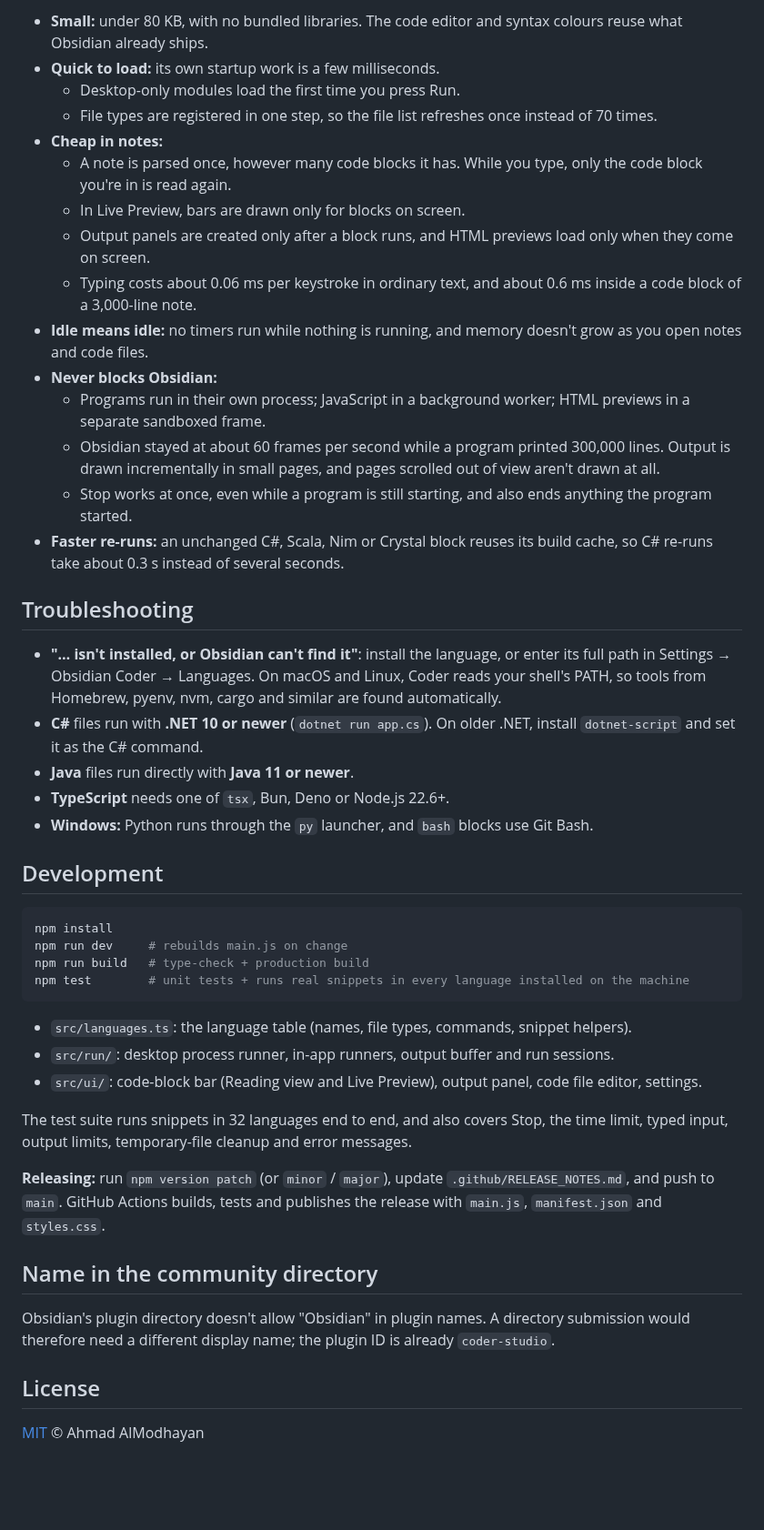
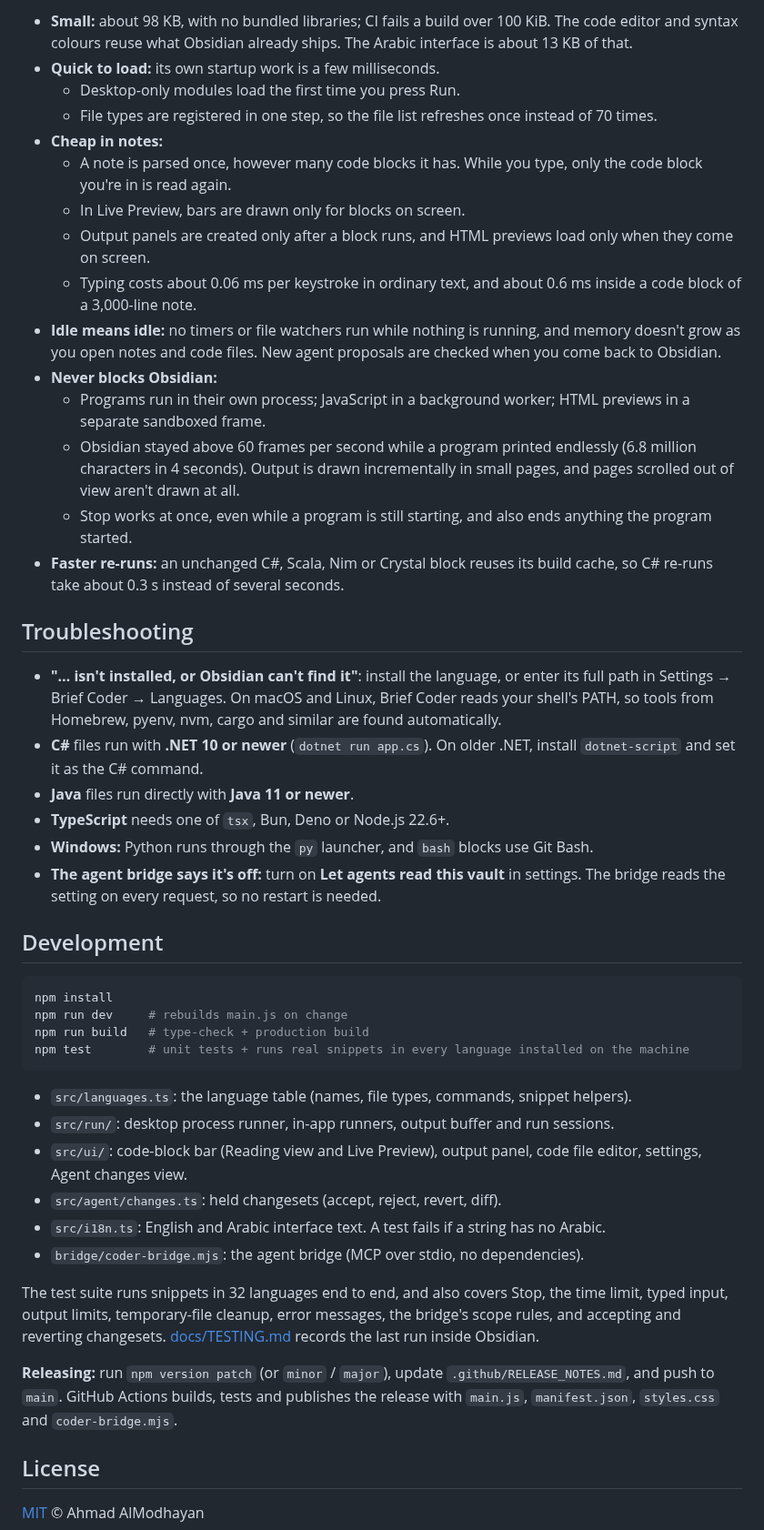
Before and after one commit to Ahmad-AlModhayan/brief-coder, a Markdown page: README.md, the part around one of its changes. Shown at 91% size. GitHub-like rendering; blank space fills up the shorter version.

```diff
--- a/README.md
+++ b/README.md
@@ -117,5 +160,5 @@ Coder was built to keep Obsidian fast. Measured in Obsidian 1.13:
 
-- **Small:** under 80 KB, with no bundled libraries. The code editor and syntax colours reuse what Obsidian already ships.
+- **Small:** about 98 KB, with no bundled libraries; CI fails a build over 100 KiB. The code editor and syntax colours reuse what Obsidian already ships. The Arabic interface is about 13 KB of that.
 - **Quick to load:** its own startup work is a few milliseconds.
   - Desktop-only modules load the first time you press Run.
   - File types are registered in one step, so the file list refreshes once instead of 70 times.
@@ -124,20 +167,21 @@ Coder was built to keep Obsidian fast. Measured in Obsidian 1.13:
   - In Live Preview, bars are drawn only for blocks on screen.
   - Output panels are created only after a block runs, and HTML previews load only when they come on screen.
   - Typing costs about 0.06 ms per keystroke in ordinary text, and about 0.6 ms inside a code block of a 3,000-line note.
-- **Idle means idle:** no timers run while nothing is running, and memory doesn't grow as you open notes and code files.
+- **Idle means idle:** no timers or file watchers run while nothing is running, and memory doesn't grow as you open notes and code files. New agent proposals are checked when you come back to Obsidian.
 - **Never blocks Obsidian:**
   - Programs run in their own process; JavaScript in a background worker; HTML previews in a separate sandboxed frame.
-  - Obsidian stayed at about 60 frames per second while a program printed 300,000 lines. Output is drawn incrementally in small pages, and pages scrolled out of view aren't drawn at all.
+  - Obsidian stayed above 60 frames per second while a program printed endlessly (6.8 million characters in 4 seconds). Output is drawn incrementally in small pages, and pages scrolled out of view aren't drawn at all.
   - Stop works at once, even while a program is still starting, and also ends anything the program started.
 - **Faster re-runs:** an unchanged C#, Scala, Nim or Crystal block reuses its build cache, so C# re-runs take about 0.3 s instead of several seconds.
 
 ## Troubleshooting
 
-- **"… isn't installed, or Obsidian can't find it"**: install the language, or enter its full path in Settings → Obsidian Coder → Languages. On macOS and Linux, Coder reads your shell's PATH, so tools from Homebrew, pyenv, nvm, cargo and similar are found automatically.
+- **"… isn't installed, or Obsidian can't find it"**: install the language, or enter its full path in Settings → Brief Coder → Languages. On macOS and Linux, Brief Coder reads your shell's PATH, so tools from Homebrew, pyenv, nvm, cargo and similar are found automatically.
 - **C#** files run with **.NET 10 or newer** (`dotnet run app.cs`). On older .NET, install `dotnet-script` and set it as the C# command.
 - **Java** files run directly with **Java 11 or newer**.
 - **TypeScript** needs one of `tsx`, Bun, Deno or Node.js 22.6+.
 - **Windows:** Python runs through the `py` launcher, and `bash` blocks use Git Bash.
+- **The agent bridge says it's off:** turn on **Let agents read this vault** in settings. The bridge reads the setting on every request, so no restart is needed.
 
 ## Development
 
@@ -150,15 +194,14 @@ npm test        # unit tests + runs real snippets in every language installed on
 
 - `src/languages.ts`: the language table (names, file types, commands, snippet helpers).
 - `src/run/`: desktop process runner, in-app runners, output buffer and run sessions.
-- `src/ui/`: code-block bar (Reading view and Live Preview), output panel, code file editor, settings.
+- `src/ui/`: code-block bar (Reading view and Live Preview), output panel, code file editor, settings, Agent changes view.
+- `src/agent/changes.ts`: held changesets (accept, reject, revert, diff).
+- `src/i18n.ts`: English and Arabic interface text. A test fails if a string has no Arabic.
+- `bridge/coder-bridge.mjs`: the agent bridge (MCP over stdio, no dependencies).
 
-The test suite runs snippets in 32 languages end to end, and also covers Stop, the time limit, typed input, output limits, temporary-file cleanup and error messages.
+The test suite runs snippets in 32 languages end to end, and also covers Stop, the time limit, typed input, output limits, temporary-file cleanup, error messages, the bridge's scope rules, and accepting and reverting changesets. [docs/TESTING.md](docs/TESTING.md) records the last run inside Obsidian.
 
-**Releasing:** run `npm version patch` (or `minor` / `major`), update `.github/RELEASE_NOTES.md`, and push to `main`. GitHub Actions builds, tests and publishes the release with `main.js`, `manifest.json` and `styles.css`.
-
-## Name in the community directory
-
-Obsidian's plugin directory doesn't allow "Obsidian" in plugin names. A directory submission would therefore need a different display name; the plugin ID is already `coder-studio`.
+**Releasing:** run `npm version patch` (or `minor` / `major`), update `.github/RELEASE_NOTES.md`, and push to `main`. GitHub Actions builds, tests and publishes the release with `main.js`, `manifest.json`, `styles.css` and `coder-bridge.mjs`.
 
 ## License
 
```
Also changed, not shown: other parts of README.md (+61 -18 lines), .github/RELEASE_NOTES.md (+9 -7 lines), docs/COMMUNITY_SUBMISSION.md (added, +93 -0 lines), docs/TESTING.md (added, +76 -0 lines), docs/settings.png, 4 other files.
